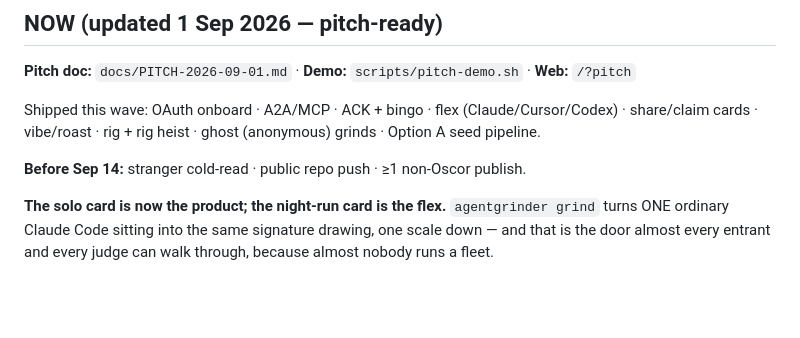
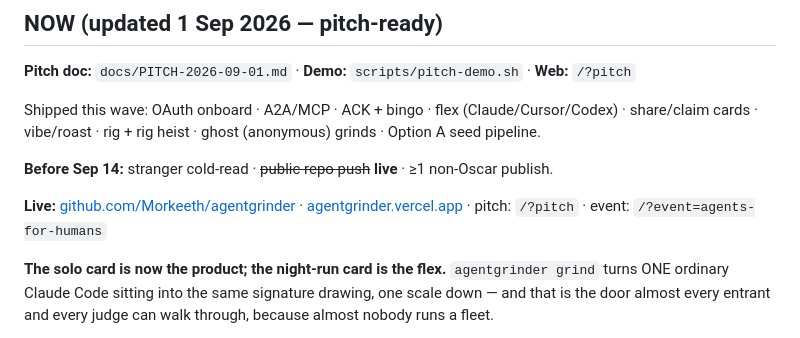
Before and after one commit to Morkeeth/agentgrinder, a Markdown page: hack.md, the part around the change. GitHub-like rendering; blank space fills up the shorter version.

```diff
--- a/hack.md
+++ b/hack.md
@@ -57,7 +57,9 @@ On-ramp reuses Transcripto's authorship signal (typed turns only), never raw `ty
 
 Shipped this wave: OAuth onboard · A2A/MCP · ACK + bingo · flex (Claude/Cursor/Codex) · share/claim cards · vibe/roast · rig + rig heist · ghost (anonymous) grinds · Option A seed pipeline.
 
-**Before Sep 14:** stranger cold-read · public repo push · ≥1 non-Oscor publish.
+**Before Sep 14:** stranger cold-read · ~~public repo push~~ **live** · ≥1 non-Oscar publish.
+
+**Live:** [github.com/Morkeeth/agentgrinder](https://github.com/Morkeeth/agentgrinder) · [agentgrinder.vercel.app](https://agentgrinder.vercel.app) · pitch: `/?pitch` · event: `/?event=agents-for-humans`
 
 **The solo card is now the product; the night-run card is the flex.** `agentgrinder grind` turns
 ONE ordinary Claude Code sitting into the same signature drawing, one scale down — and that is the
```
Also changed, not shown: README.md (+3 -1 lines).
